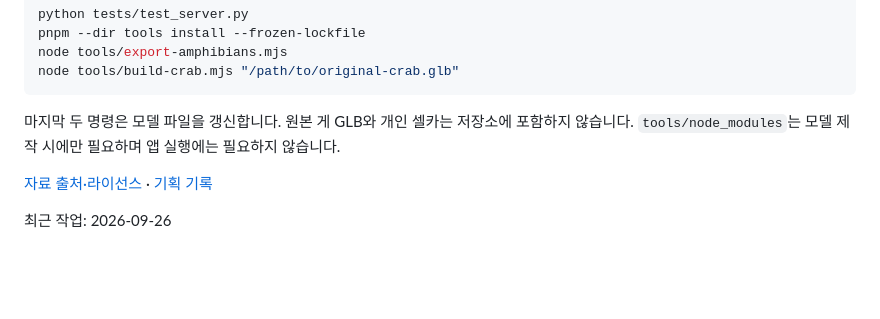
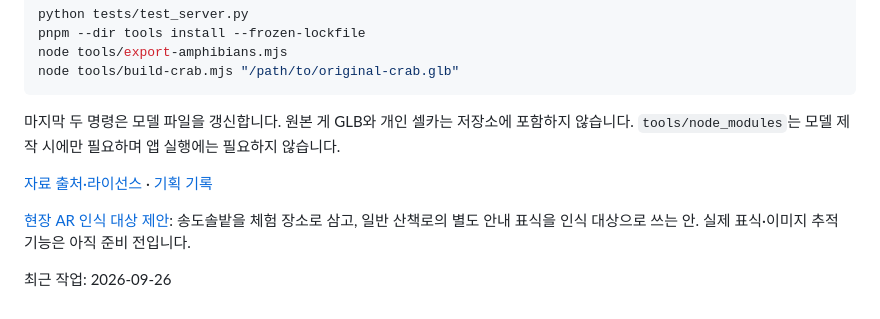
Before and after one commit to dlaltnr77krmoney-hub/-, a Markdown page: songdo-maengkkongi-ar/README.md, the part around the change. Rendered like a GitHub page; blank space fills up the shorter version.

Commit message:
Plan pine grove AR trigger away from habitat

```diff
--- a/songdo-maengkkongi-ar/README.md
+++ b/songdo-maengkkongi-ar/README.md
@@ -78,4 +78,6 @@ node tools/build-crab.mjs "/path/to/original-crab.glb"
 
 [자료 출처·라이선스](docs/SOURCES.md) · [기획 기록](docs/PROJECT_NOTES.md)
 
+[현장 AR 인식 대상 제안](docs/AR_TARGET_PLAN.md): 송도솔밭을 체험 장소로 삼고, 일반 산책로의 별도 안내 표식을 인식 대상으로 쓰는 안. 실제 표식·이미지 추적 기능은 아직 준비 전입니다.
+
 최근 작업: 2026-09-26
```
Also changed, not shown: songdo-maengkkongi-ar/docs/AR_TARGET_PLAN.md (added, +30 -0 lines).
